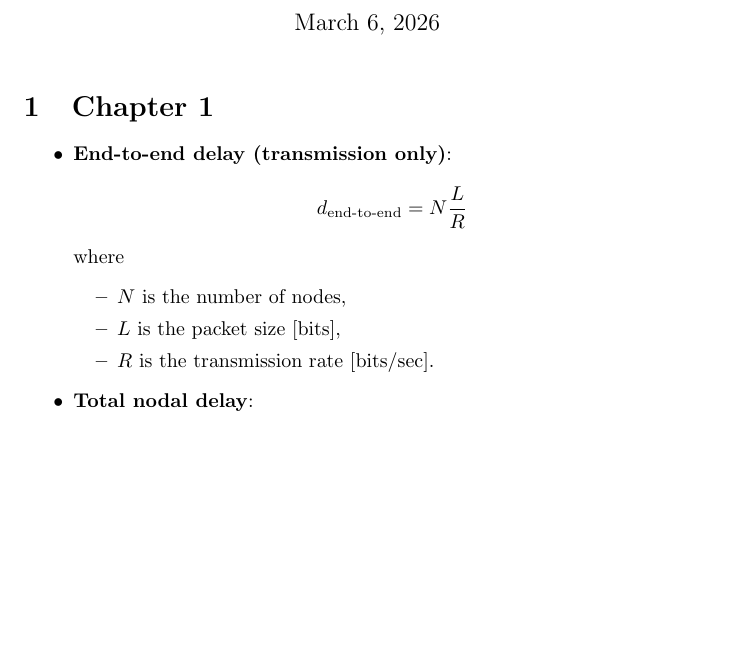
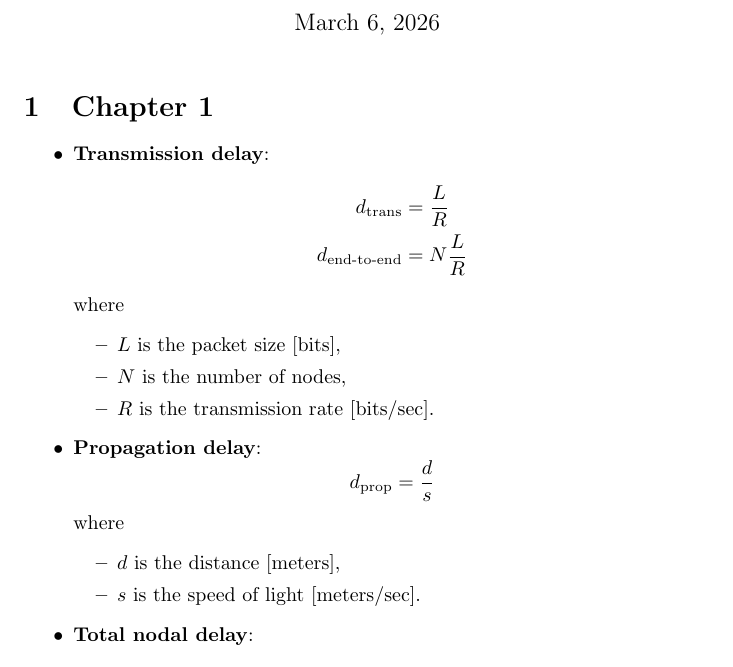
Before and after one commit to krishpatel2067/CS656-Reference, a LaTeX document (main.tex, which reads notes/chapter1.tex): part of page 1 of 4 before the commit and part of page 1 of 5 after it, cut so that both start at the same text, the shorter picture padded with empty space. Compiled offline with pdfLaTeX.

Commit message:
Chapter 1: add more formulas

```diff
--- a/notes/chapter1.tex
+++ b/notes/chapter1.tex
@@ -1,15 +1,25 @@
 \section{Chapter 1}
 
 \begin{itemize}
-    \item \textbf{End-to-end delay (transmission only)}:
+    \item \textbf{Transmission delay}:
+          \begin{align*}
+              d_\text{trans}      & = \frac{L}{R}  \\
+              d_\text{end-to-end} & = N\frac{L}{R}
+          \end{align*}
+          where
+          \begin{itemize}
+              \item $L$ is the packet size [bits],
+              \item $N$ is the number of nodes,
+              \item $R$ is the transmission rate [bits/sec].
+          \end{itemize}
+    \item \textbf{Propagation delay}:
           \begin{equation*}
-              d_\text{end-to-end} = N\frac{L}{R}
+              d_\text{prop} = \frac{d}{s}
           \end{equation*}
           where
           \begin{itemize}
-              \item $N$ is the number of nodes,
-              \item $L$ is the packet size [bits],
-              \item $R$ is the transmission rate [bits/sec].
+              \item $d$ is the distance [meters],
+              \item $s$ is the speed of light [meters/sec].
           \end{itemize}
     \item \textbf{Total nodal delay}:
           \begin{equation*}
```
Also changed, not shown: main.pdf.
